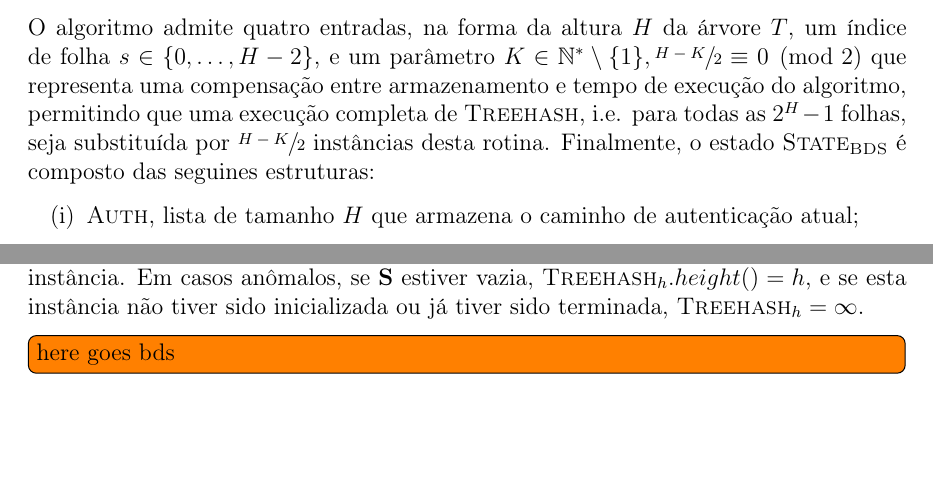
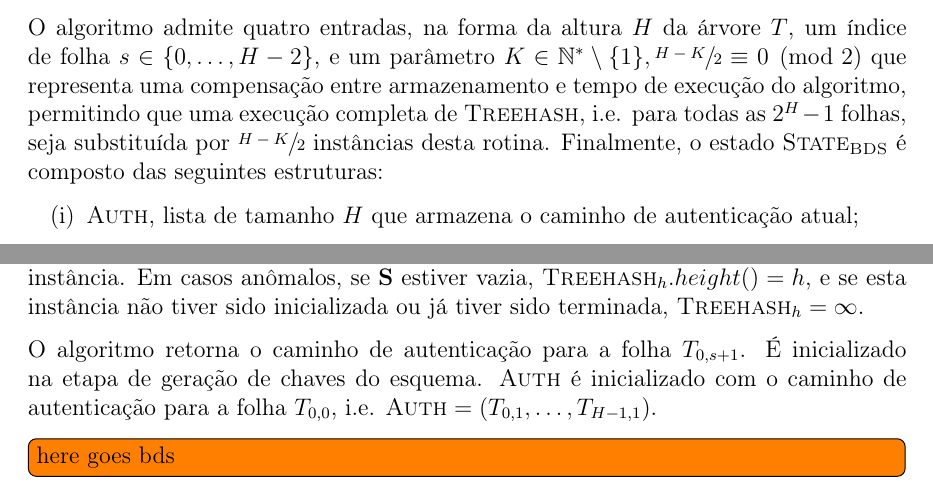
Before and after one commit to zambonin/bsc, a LaTeX document (bsc.tex): two parts of page 28 of 35, joined at a grey line, cut so that both start at the same text, the shorter picture padded with empty space. Compiled offline with pdfLaTeX.

Commit message:
sharelatex: update bsc.tex from r26757 to r26852

```diff
--- a/bsc.tex
+++ b/bsc.tex
@@ -1461,7 +1461,7 @@ Naturalmente, este recurso é aplicado ao esquema XMSS a fim de produzir a varia
 
 A notação proposta é retirada de~\cite{Bernstein:2008:PQC:1522375}. Considere o algoritmo~\ref{alg:3}, e a representação usual para nodos em uma árvore de Merkle $T$. Para uma folha $T_{0, j}$, $\tau$ é a altura do primeiro pai à esquerda de $T_{0, j}$. Este valor codifica as alturas nas quais o caminho de autenticação para $T_{0, j + 1}$ necessita de novos nodos. Nodos à direita são necessários para alturas até $\tau - 1$, e um nodo à esquerda na altura $\tau$. Caso este nodo esteja à esquerda, então $\tau = 0$, e do contrário, $\tau = max(\{2^h \mid j + 1 : h \in 1, \dots, H\})$.
 
-O algoritmo admite quatro entradas, na forma da altura $H$ da árvore $T$, um índice de folha $s \in \{0, \dots, H - 2\}$, e um parâmetro $K \in \mathbb{N}^{*} \setminus \{1\}, \sfrac{H - K}{2} \equiv 0 \pmod{2}$ que representa uma compensação entre armazenamento e tempo de execução do algoritmo, permitindo que uma execução completa de $\textsc{Treehash}$, i.e. para todas as $2^H - 1$ folhas, seja substituída por $\sfrac{H - K}{2}$ instâncias desta rotina. Finalmente, o estado $\textsc{State}_{\textsc{BDS}}$ é composto das seguines estruturas:
+O algoritmo admite quatro entradas, na forma da altura $H$ da árvore $T$, um índice de folha $s \in \{0, \dots, H - 2\}$, e um parâmetro $K \in \mathbb{N}^{*} \setminus \{1\}, \sfrac{H - K}{2} \equiv 0 \pmod{2}$ que representa uma compensação entre armazenamento e tempo de execução do algoritmo, permitindo que uma execução completa de $\textsc{Treehash}$, i.e. para todas as $2^H - 1$ folhas, seja substituída por $\sfrac{H - K}{2}$ instâncias desta rotina. Finalmente, o estado $\textsc{State}_{\textsc{BDS}}$ é composto das seguintes estruturas:
 
 \begin{enumerate}[label=(\roman*)]
 
@@ -1478,7 +1478,7 @@ O algoritmo admite quatro entradas, na forma da altura $H$ da árvore $T$, um í
 
 As listas são munidas da operação $remove(\cdot)$, cujo argumento representa um índice válido de acordo com o tamanho da lista. As instâncias $\textsc{Treehash}_{h}$ compartilham \textbf{S}. São inicializadas por $init(\cdot)$, cujo argumento é um índice de folha que criará o nodo \textsc{Leaf} no algoritmo~\ref{alg:3}, e podem ser executadas totalmente por $update()$. Ademais, são munidas da função $height()$, que retorna a menor altura entre nodos localizados nesta instância. Em casos anômalos, se \textbf{S} estiver vazia, $\textsc{Treehash}_{h}.height() = h$, e se esta instância não tiver sido inicializada ou já tiver sido terminada, $\textsc{Treehash}_{h} = \infty$.
 
-
+O algoritmo retorna o caminho de autenticação para a folha $T_{0, s + 1}$. É inicializado na etapa de geração de chaves do esquema. \textsc{Auth} é inicializado com o caminho de autenticação para a folha $T_{0, 0}$, i.e. $\textsc{Auth} = (T_{0, 1}, \dots, T_{H -1, 1})$.
 
 \todo[inline]{here goes bds}
 
```
